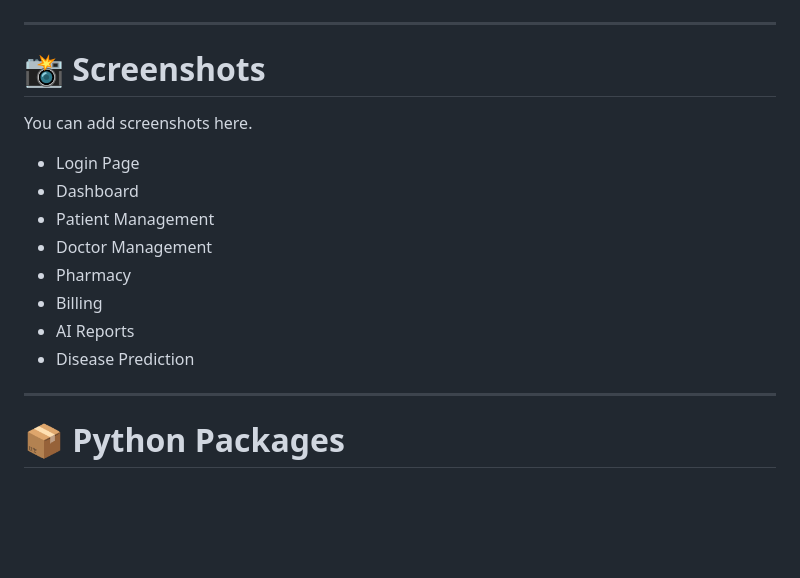
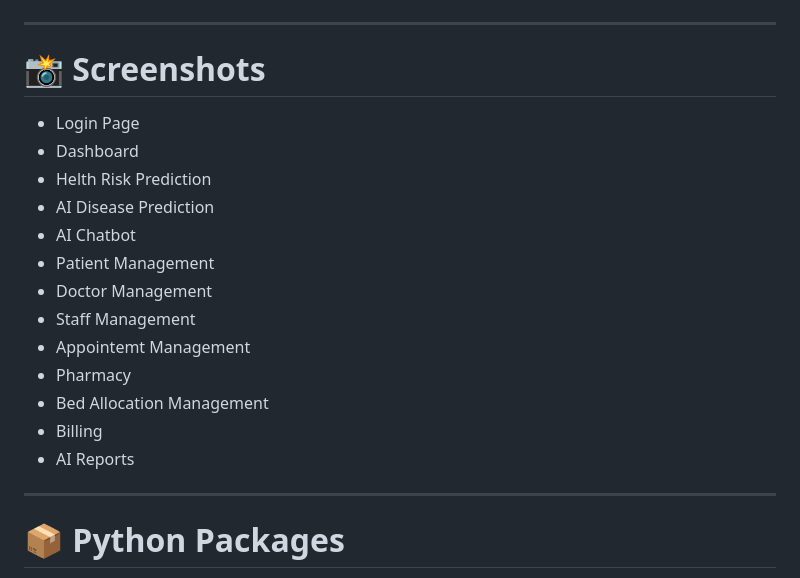
Before and after one commit to Dhirajbhamburkar/AI-Powered-Hospital-Management-System, a Markdown page: README.md, the part around the change. Drawn GitHub-style; blank space fills up the shorter version.

```diff
--- a/README.md
+++ b/README.md
@@ -373,16 +373,19 @@ recep123
 
 # 📸 Screenshots
 
-You can add screenshots here.
-
 - Login Page
 - Dashboard
+- Helth Risk Prediction
+- AI Disease Prediction
+- AI Chatbot
 - Patient Management
 - Doctor Management
+- Staff Management
+- Appointemt Management
 - Pharmacy
+- Bed Allocation Management
 - Billing
 - AI Reports
-- Disease Prediction
 
 ---
 
```
